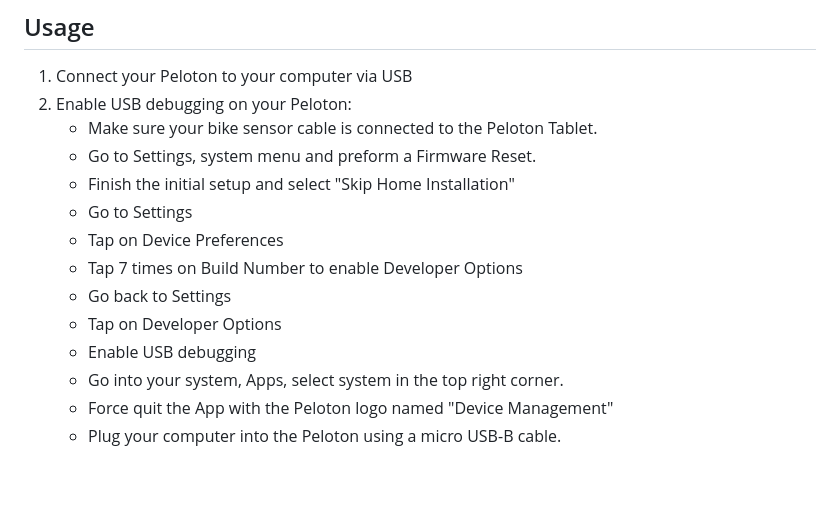
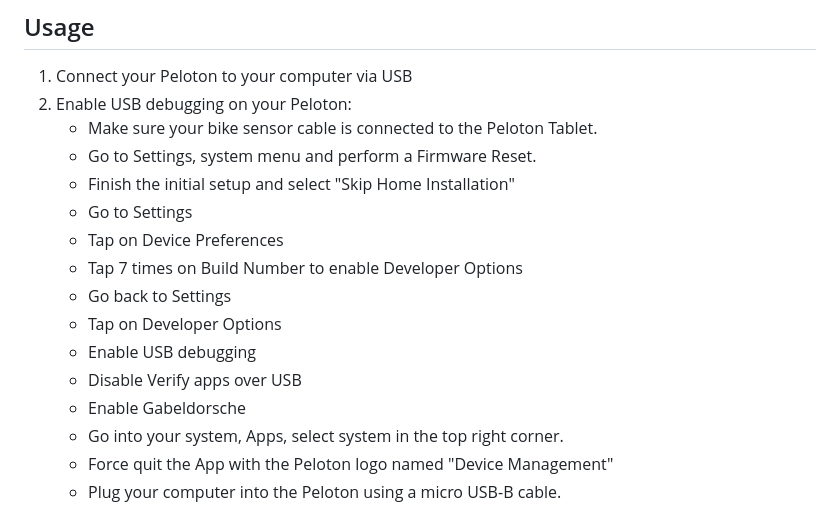
Before and after one commit to doudar/Openpelo, a Markdown page: README.md, the part around the change. Drawn GitHub-style; blank space fills up the shorter version.

Commit message:
Update README.md
A couple more settings to toggle

```diff
--- a/README.md
+++ b/README.md
@@ -34,7 +34,7 @@ Watch on YouTube:
 1. Connect your Peloton to your computer via USB
 2. Enable USB debugging on your Peloton:
    - Make sure your bike sensor cable is connected to the Peloton Tablet.
-   - Go to Settings, system menu and preform a Firmware Reset.
+   - Go to Settings, system menu and perform a Firmware Reset.
    - Finish the initial setup and select "Skip Home Installation"
    - Go to Settings
    - Tap on Device Preferences
@@ -42,6 +42,8 @@ Watch on YouTube:
    - Go back to Settings
    - Tap on Developer Options
    - Enable USB debugging
+   - Disable Verify apps over USB
+   - Enable Gabeldorsche
    - Go into your system, Apps, select system in the top right corner.
    - Force quit the App with the Peloton logo named "Device Management"
    - Plug your computer into the Peloton using a micro USB-B cable.
```
